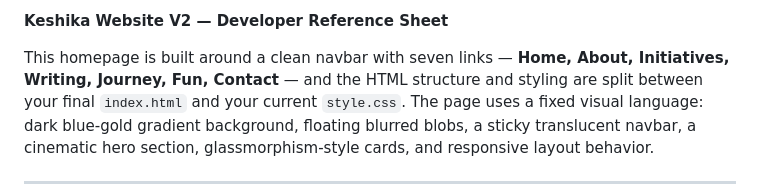
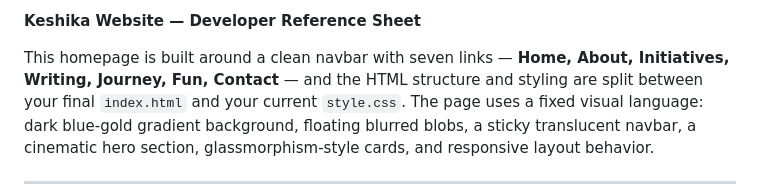
Before and after one commit to keshika-verma/keshika-website, a Markdown page: README.md, the part around the change. Rendered like a GitHub page.

Commit message:
readme-file-edited

```diff
--- a/README.md
+++ b/README.md
@@ -1,4 +1,4 @@
-**Keshika Website V2 — Developer Reference Sheet**
+**Keshika Website — Developer Reference Sheet**
 
 This homepage is built around a clean navbar with seven links — **Home, About, Initiatives, Writing, Journey, Fun, Contact** — and the HTML structure and styling are split between your final `index.html` and your current `style.css`. The page uses a fixed visual language: dark blue-gold gradient background, floating blurred blobs, a sticky translucent navbar, a cinematic hero section, glassmorphism-style cards, and responsive layout behavior.
 
```
